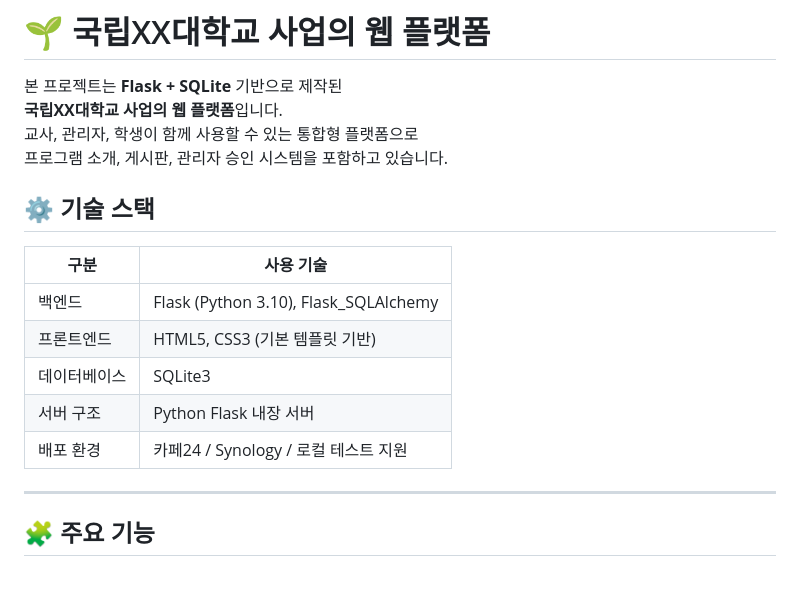
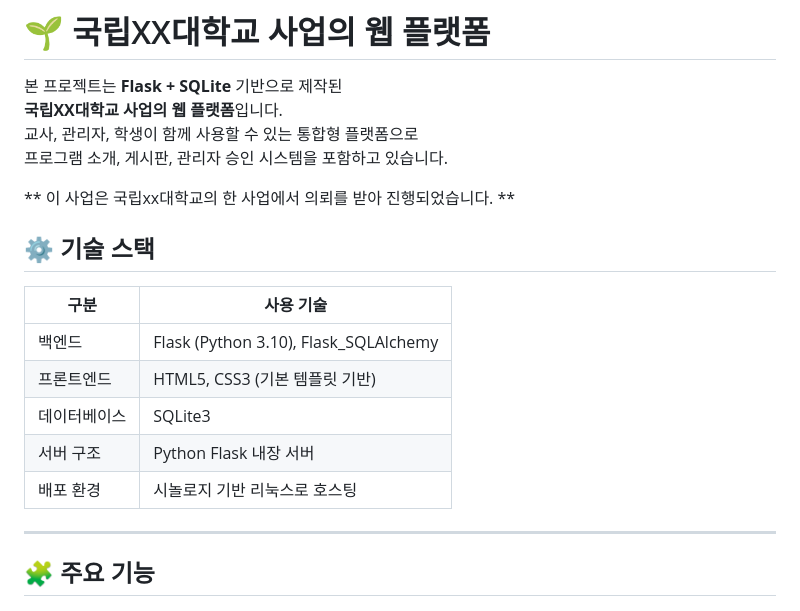
Before and after one commit to BAIKJUWON/company_project, a Markdown page: README.md, the part around the change. Drawn GitHub-style; blank space fills up the shorter version.

```diff
--- a/README.md
+++ b/README.md
@@ -4,6 +4,8 @@
 **국립XX대학교 사업의 웹 플랫폼**입니다.
 교사, 관리자, 학생이 함께 사용할 수 있는 통합형 플랫폼으로
 프로그램 소개, 게시판, 관리자 승인 시스템을 포함하고 있습니다.
+
+** 이 사업은 국립xx대학교의 한 사업에서 의뢰를 받아 진행되었습니다. **
 
 ## ⚙️ 기술 스택
 
@@ -13,7 +15,7 @@
 | 프론트엔드 | HTML5, CSS3 (기본 템플릿 기반) |
 | 데이터베이스 | SQLite3 |
 | 서버 구조 | Python Flask 내장 서버 |
-| 배포 환경 | 카페24 / Synology / 로컬 테스트 지원 |
+| 배포 환경 | 시놀로지 기반 리눅스로 호스팅 |
 
 ---
 
```
